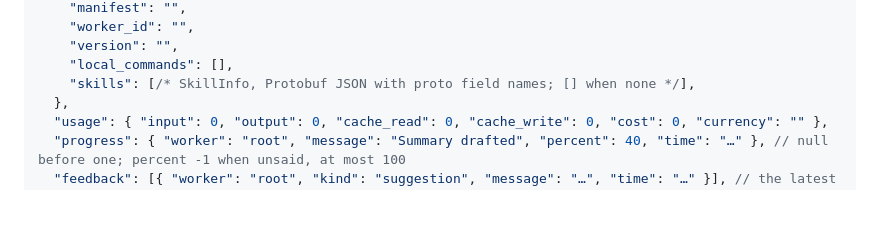
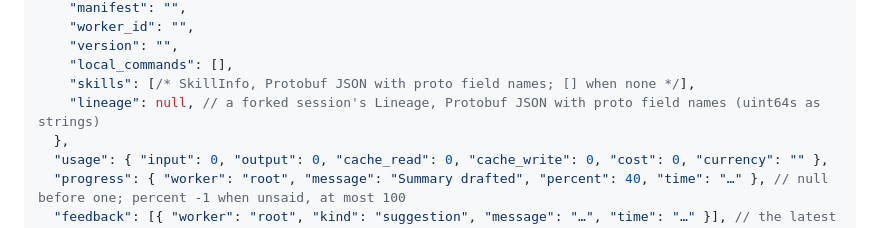
Before and after one commit to actlet/actlet-web, a Markdown page: docs/view-state.md, the part around the change. Rendered like a GitHub page; blank space fills up the shorter version.

```diff
--- a/docs/view-state.md
+++ b/docs/view-state.md
@@ -36,6 +36,7 @@ nanoseconds, trailing zeros trimmed, as Go's `time.RFC3339Nano` writes them. An
     "version": "",
     "local_commands": [],
     "skills": [/* SkillInfo, Protobuf JSON with proto field names; [] when none */],
+    "lineage": null, // a forked session's Lineage, Protobuf JSON with proto field names (uint64s as strings)
   },
   "usage": { "input": 0, "output": 0, "cache_read": 0, "cache_write": 0, "cost": 0, "currency": "" },
   "progress": { "worker": "root", "message": "Summary drafted", "percent": 40, "time": "…" }, // null before one; percent -1 when unsaid, at most 100
```
Also changed, not shown: AGENTS.md (+3 -2 lines), README.md (+7 -1 lines).
